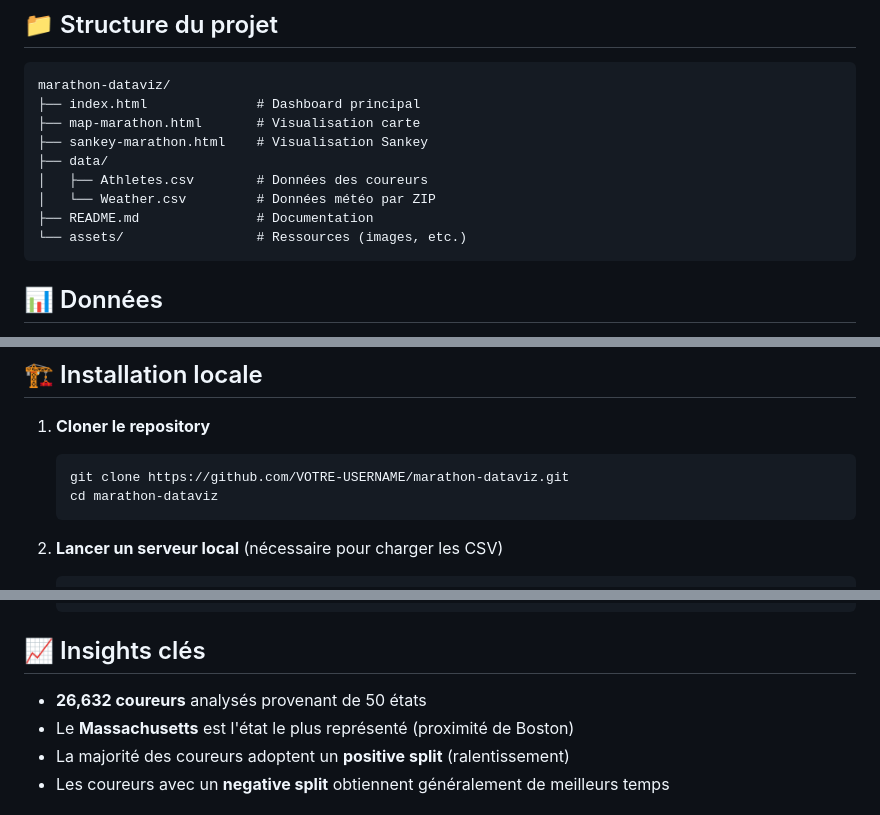
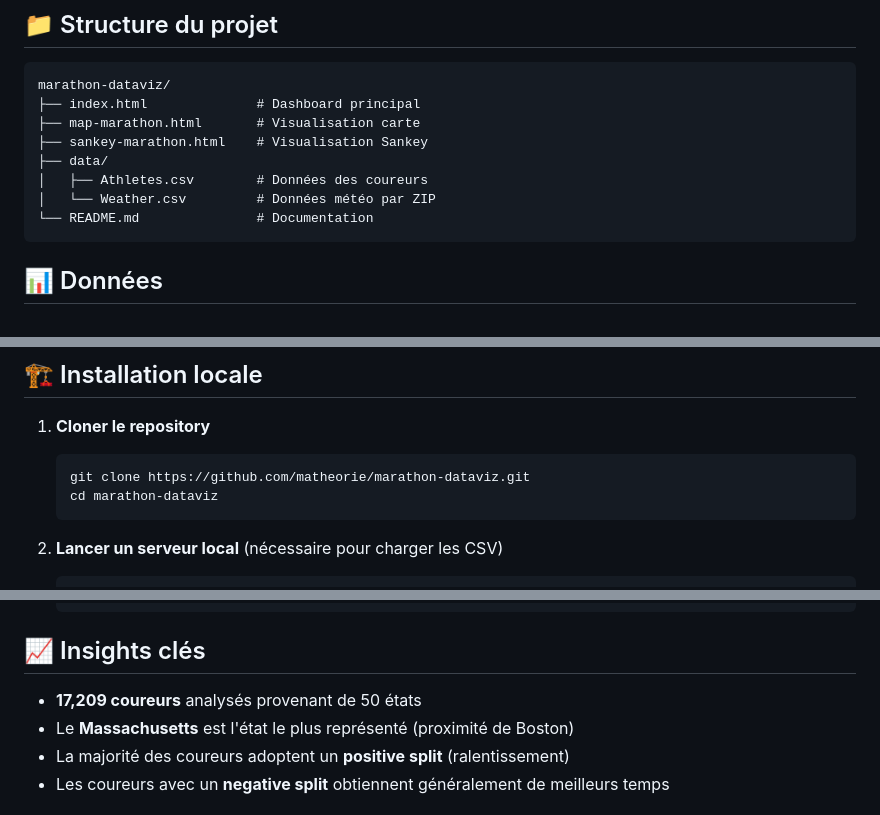
Before and after one commit to Matheorie/marathon-dataviz, a Markdown page: README.md, 3 parts joined by grey strips. Drawn GitHub-style.

Commit message:
Fix project link
Updated project links and statistics in README.

````diff
--- a/README.md
+++ b/README.md
@@ -44,8 +44,7 @@ marathon-dataviz/
 ├── data/
 │   ├── Athletes.csv        # Données des coureurs
 │   └── Weather.csv         # Données météo par ZIP
-├── README.md               # Documentation
-└── assets/                 # Ressources (images, etc.)
+└── README.md               # Documentation
 ```
 
 ## 📊 Données
@@ -68,7 +67,7 @@ Les données proviennent de [Kaggle - 2024 Boston Marathon Weather and Splits](h
 
 1. **Cloner le repository**
    ```bash
-   git clone https://github.com/VOTRE-USERNAME/marathon-dataviz.git
+   git clone https://github.com/matheorie/marathon-dataviz.git
    cd marathon-dataviz
    ```
 
@@ -88,7 +87,7 @@ Les données proviennent de [Kaggle - 2024 Boston Marathon Weather and Splits](h
 
 ## 📈 Insights clés
 
-- **26,632 coureurs** analysés provenant de 50 états
+- **17,209 coureurs** analysés provenant de 50 états
 - Le **Massachusetts** est l'état le plus représenté (proximité de Boston)
 - La majorité des coureurs adoptent un **positive split** (ralentissement)
 - Les coureurs avec un **negative split** obtiennent généralement de meilleurs temps
````
Also changed, not shown: other parts of README.md (+1 -1 lines).
